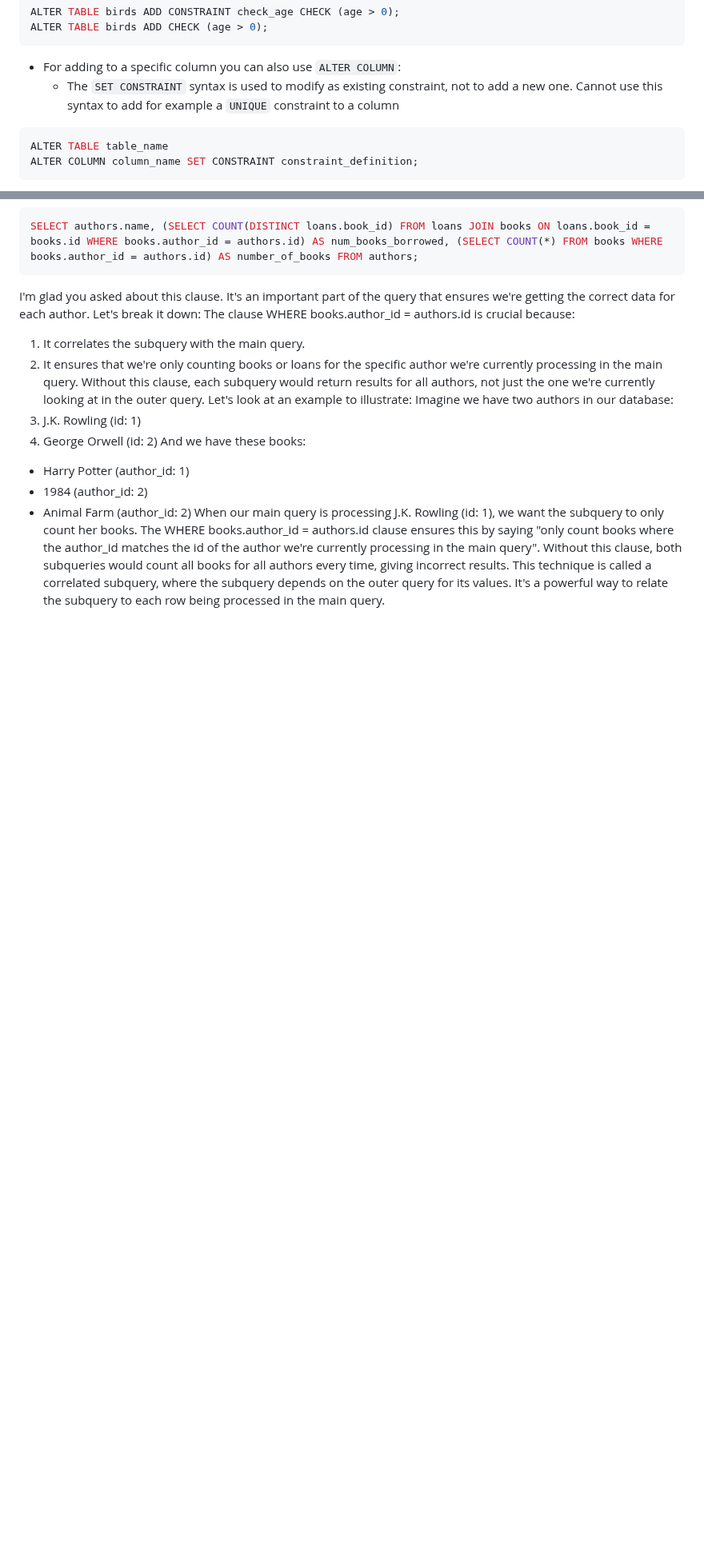
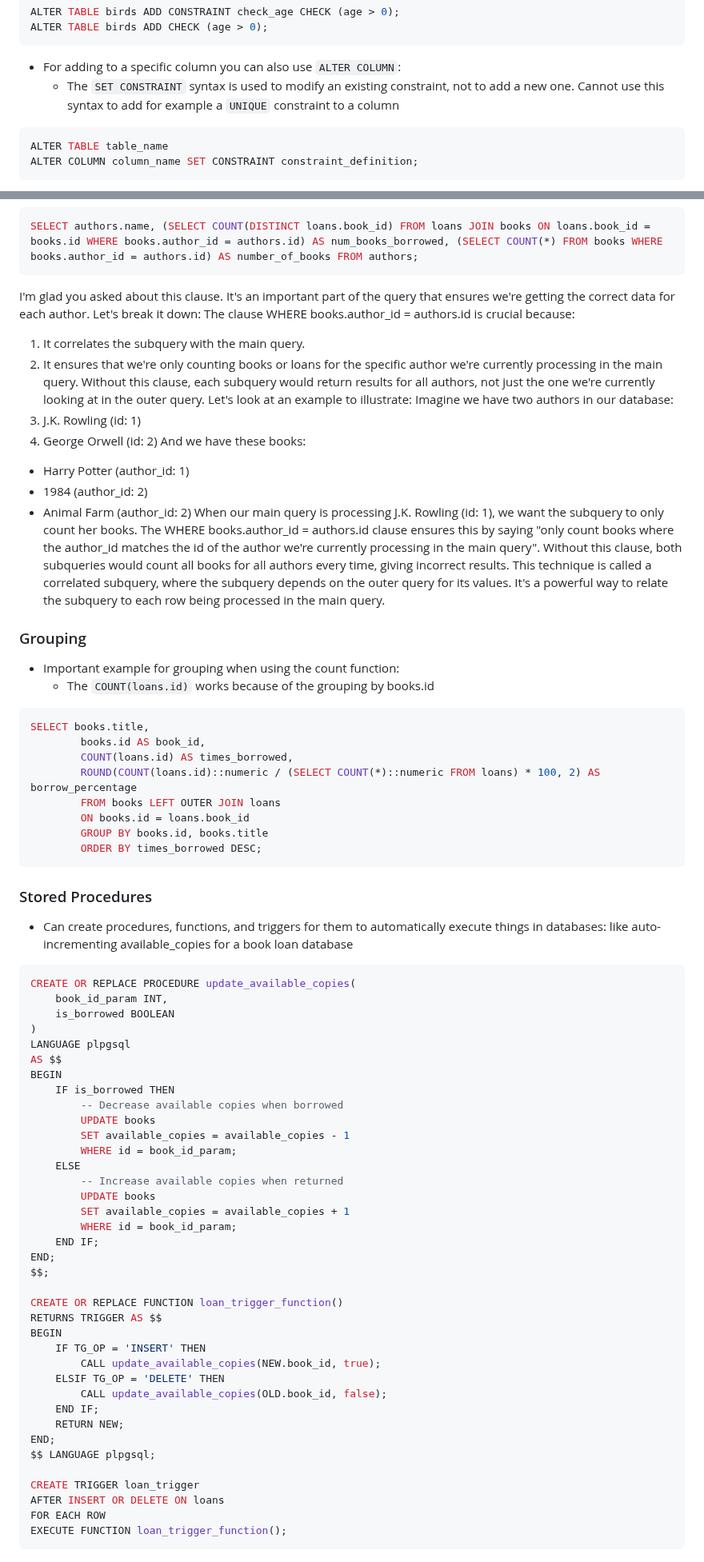
Before and after one commit to CovertRob/LS-Backend-Core, a Markdown page: LS180/ls180_notes.md, 2 parts joined by grey strips. Shown at 80% size. GitHub-like rendering; blank space fills up the shorter version.

Commit message:
Update notes.

```diff
--- a/LS180/ls180_notes.md
+++ b/LS180/ls180_notes.md
@@ -123,7 +123,7 @@ ALTER TABLE birds ADD CHECK (age > 0);
 ~~~
 
 - For adding to a specific column you can also use `ALTER COLUMN`:
-  - The `SET CONSTRAINT` syntax is used to modify as existing constraint, not to add a new one. Cannot use this syntax to add for example a `UNIQUE` constraint to a column
+  - The `SET CONSTRAINT` syntax is used to modify an existing constraint, not to add a new one. Cannot use this syntax to add for example a `UNIQUE` constraint to a column
 
 ~~~SQL
 ALTER TABLE table_name
@@ -1283,3 +1295,63 @@ And we have these books:
 When our main query is processing J.K. Rowling (id: 1), we want the subquery to only count her books. The WHERE books.author_id = authors.id clause ensures this by saying "only count books where the author_id matches the id of the author we're currently processing in the main query".
 Without this clause, both subqueries would count all books for all authors every time, giving incorrect results.
 This technique is called a correlated subquery, where the subquery depends on the outer query for its values. It's a powerful way to relate the subquery to each row being processed in the main query.
+
+### Grouping
+
+- Important example for grouping when using the count function:
+  - The `COUNT(loans.id)` works because of the grouping by books.id
+
+~~~SQL
+SELECT books.title,
+        books.id AS book_id,
+        COUNT(loans.id) AS times_borrowed,
+        ROUND(COUNT(loans.id)::numeric / (SELECT COUNT(*)::numeric FROM loans) * 100, 2) AS borrow_percentage
+        FROM books LEFT OUTER JOIN loans
+        ON books.id = loans.book_id
+        GROUP BY books.id, books.title
+        ORDER BY times_borrowed DESC;
+~~~
+
+### Stored Procedures
+
+- Can create procedures, functions, and triggers for them to automatically execute things in databases: like auto-incrementing available_copies for a book loan database
+
+~~~SQL
+CREATE OR REPLACE PROCEDURE update_available_copies(
+    book_id_param INT,
+    is_borrowed BOOLEAN
+)
+LANGUAGE plpgsql
+AS $$
+BEGIN
+    IF is_borrowed THEN
+        -- Decrease available copies when borrowed
+        UPDATE books
+        SET available_copies = available_copies - 1
+        WHERE id = book_id_param;
+    ELSE
+        -- Increase available copies when returned
+        UPDATE books
+        SET available_copies = available_copies + 1
+        WHERE id = book_id_param;
+    END IF;
+END;
+$$;
+
+CREATE OR REPLACE FUNCTION loan_trigger_function()
+RETURNS TRIGGER AS $$
+BEGIN
+    IF TG_OP = 'INSERT' THEN
+        CALL update_available_copies(NEW.book_id, true);
+    ELSIF TG_OP = 'DELETE' THEN
+        CALL update_available_copies(OLD.book_id, false);
+    END IF;
+    RETURN NEW;
+END;
+$$ LANGUAGE plpgsql;
+
+CREATE TRIGGER loan_trigger
+AFTER INSERT OR DELETE ON loans
+FOR EACH ROW
+EXECUTE FUNCTION loan_trigger_function();
+~~~
```
Also changed, not shown: other parts of LS180/ls180_notes.md (+13 -1 lines).
